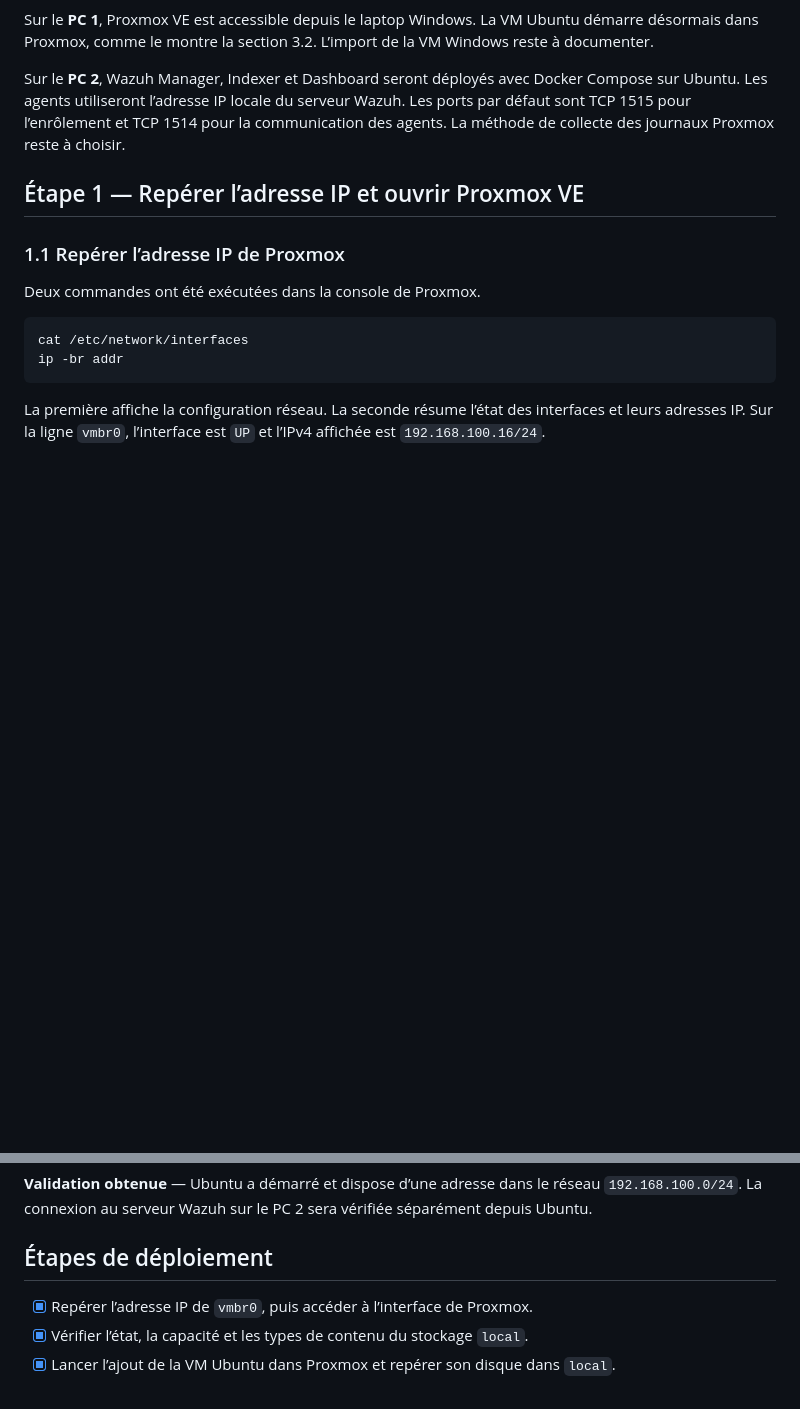
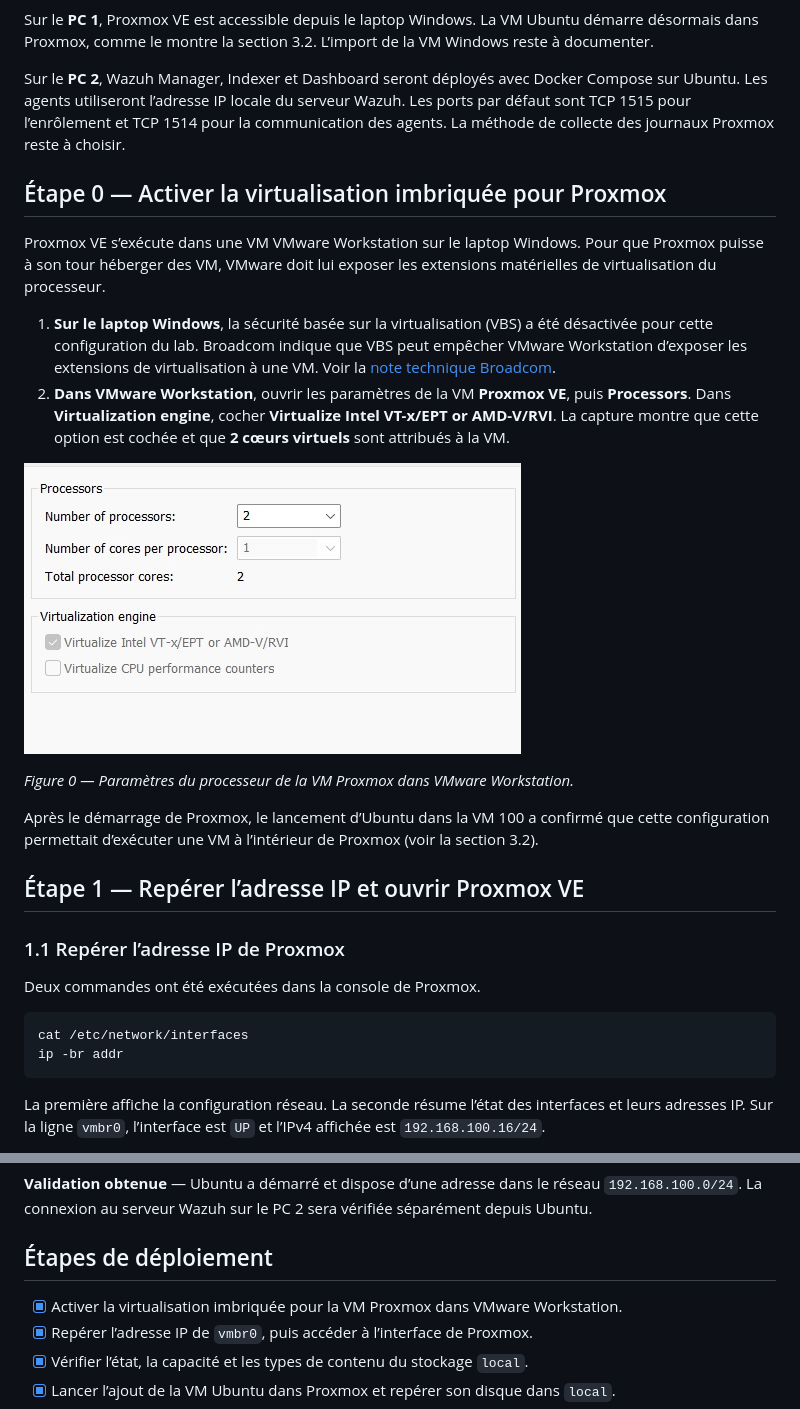
Before and after one commit to m-chemlal/Supervition_et_journalisation_infrastructure_virtualis-e, a Markdown page: README.md, 2 parts joined by grey strips. Drawn GitHub-style; pictures changed too: docs/images/00-virtualisation-imbriquee-vmware.jpeg (added); blank space fills up the shorter version.

```diff
--- a/README.md
+++ b/README.md
@@ -34,6 +34,19 @@ flowchart TB
 Sur le **PC 1**, Proxmox VE est accessible depuis le laptop Windows. La VM Ubuntu démarre désormais dans Proxmox, comme le montre la section 3.2. L’import de la VM Windows reste à documenter.
 
 Sur le **PC 2**, Wazuh Manager, Indexer et Dashboard seront déployés avec Docker Compose sur Ubuntu. Les agents utiliseront l’adresse IP locale du serveur Wazuh. Les ports par défaut sont TCP 1515 pour l’enrôlement et TCP 1514 pour la communication des agents. La méthode de collecte des journaux Proxmox reste à choisir.
+
+## Étape 0 — Activer la virtualisation imbriquée pour Proxmox
+
+Proxmox VE s’exécute dans une VM VMware Workstation sur le laptop Windows. Pour que Proxmox puisse à son tour héberger des VM, VMware doit lui exposer les extensions matérielles de virtualisation du processeur.
+
+1. **Sur le laptop Windows**, la sécurité basée sur la virtualisation (VBS) a été désactivée pour cette configuration du lab. Broadcom indique que VBS peut empêcher VMware Workstation d’exposer les extensions de virtualisation à une VM. Voir la [note technique Broadcom](https://knowledge.broadcom.com/external/article/389469/virtualized-intel-vtxept-is-not-supporte.html).
+2. **Dans VMware Workstation**, ouvrir les paramètres de la VM **Proxmox VE**, puis **Processors**. Dans **Virtualization engine**, cocher **Virtualize Intel VT-x/EPT or AMD-V/RVI**. La capture montre que cette option est cochée et que **2 cœurs virtuels** sont attribués à la VM.
+
+![Option de virtualisation imbriquée cochée dans les paramètres VMware de la VM Proxmox](docs/images/00-virtualisation-imbriquee-vmware.jpeg)
+
+*Figure 0 — Paramètres du processeur de la VM Proxmox dans VMware Workstation.*
+
+Après le démarrage de Proxmox, le lancement d’Ubuntu dans la VM 100 a confirmé que cette configuration permettait d’exécuter une VM à l’intérieur de Proxmox (voir la section 3.2).
 
 ## Étape 1 — Repérer l’adresse IP et ouvrir Proxmox VE
 
@@ -144,6 +157,7 @@ hostname
 
 ## Étapes de déploiement
 
+- [x] Activer la virtualisation imbriquée pour la VM Proxmox dans VMware Workstation.
 - [x] Repérer l’adresse IP de `vmbr0`, puis accéder à l’interface de Proxmox.
 - [x] Vérifier l’état, la capacité et les types de contenu du stockage `local`.
 - [x] Lancer l’ajout de la VM Ubuntu dans Proxmox et repérer son disque dans `local`.
```
